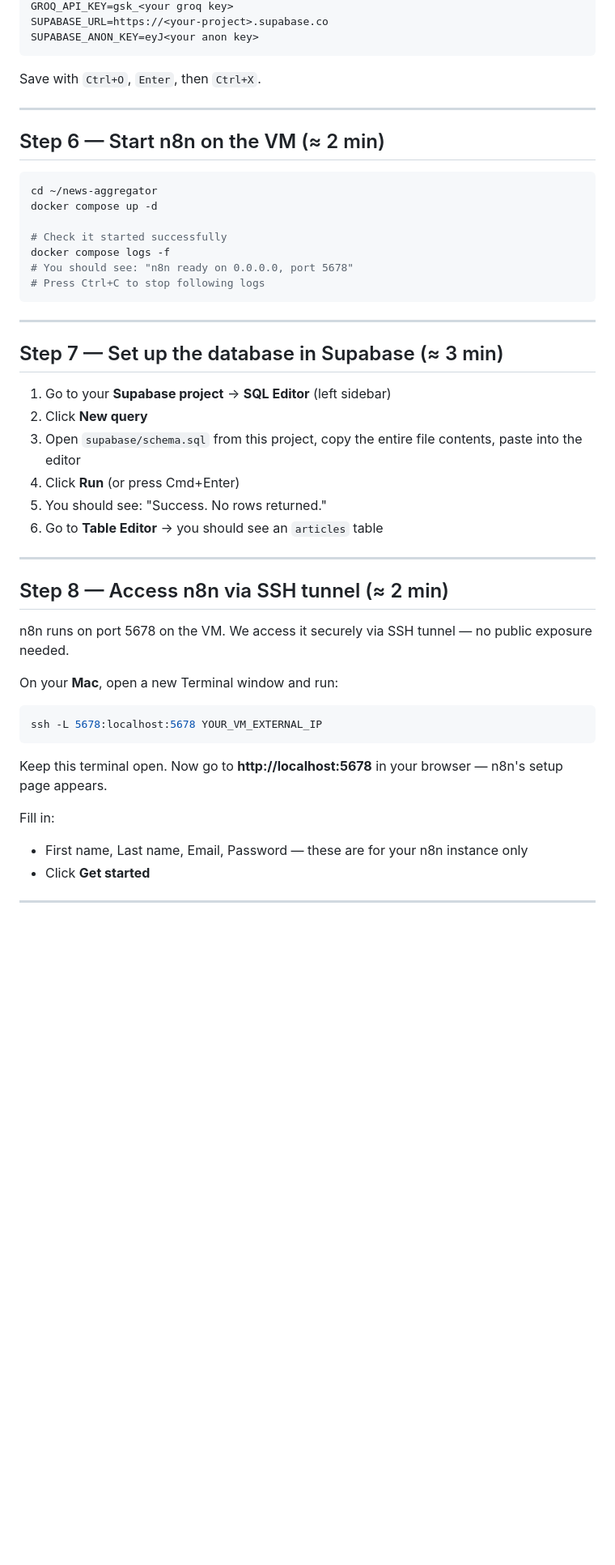
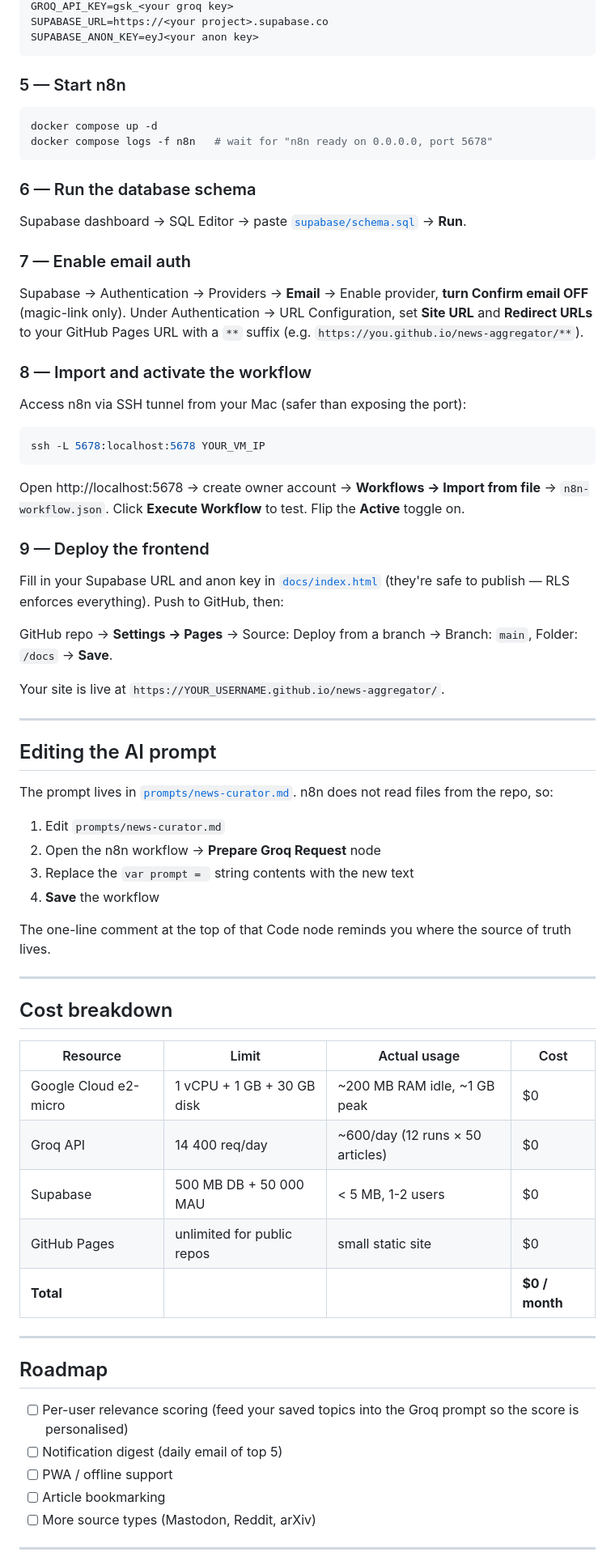
Before and after one commit to Oleksii-Lasiichuk/news-aggregator, a Markdown page: README.md, the part around one of its changes. Shown at 81% size. Rendered like a GitHub page; blank space fills up the shorter version.

Commit message:
dock: readme update

````diff
--- a/README.md
+++ b/README.md
@@ -164,51 +282,75 @@ N8N_ENCRYPTION_KEY=<paste the openssl output here>
 GROQ_API_KEY=gsk_<your groq key>
-SUPABASE_URL=https://<your-project>.supabase.co
+SUPABASE_URL=https://<your project>.supabase.co
 SUPABASE_ANON_KEY=eyJ<your anon key>
 ```
 
-Save with `Ctrl+O`, `Enter`, then `Ctrl+X`.
+### 5 — Start n8n
+
+```bash
+docker compose up -d
+docker compose logs -f n8n   # wait for "n8n ready on 0.0.0.0, port 5678"
+```
+
+### 6 — Run the database schema
+
+Supabase dashboard → SQL Editor → paste [`supabase/schema.sql`](supabase/schema.sql) → **Run**.
+
+### 7 — Enable email auth
+
+Supabase → Authentication → Providers → **Email** → Enable provider, **turn Confirm email OFF** (magic-link only). Under Authentication → URL Configuration, set **Site URL** and **Redirect URLs** to your GitHub Pages URL with a `**` suffix (e.g. `https://you.github.io/news-aggregator/**`).
+
+### 8 — Import and activate the workflow
+
+Access n8n via SSH tunnel from your Mac (safer than exposing the port):
+
+```bash
+ssh -L 5678:localhost:5678 YOUR_VM_IP
+```
+
+Open http://localhost:5678 → create owner account → **Workflows → Import from file** → `n8n-workflow.json`. Click **Execute Workflow** to test. Flip the **Active** toggle on.
+
+### 9 — Deploy the frontend
+
+Fill in your Supabase URL and anon key in [`docs/index.html`](docs/index.html) (they're safe to publish — RLS enforces everything). Push to GitHub, then:
+
+GitHub repo → **Settings → Pages** → Source: Deploy from a branch → Branch: `main`, Folder: `/docs` → **Save**.
+
+Your site is live at `https://YOUR_USERNAME.github.io/news-aggregator/`.
 
 ---
 
-## Step 6 — Start n8n on the VM (≈ 2 min)
+## Editing the AI prompt
 
-```bash
-cd ~/news-aggregator
-docker compose up -d
+The prompt lives in [`prompts/news-curator.md`](prompts/news-curator.md). n8n does not read files from the repo, so:
 
-# Check it started successfully
-docker compose logs -f
-# You should see: "n8n ready on 0.0.0.0, port 5678"
-# Press Ctrl+C to stop following logs
-```
+1. Edit `prompts/news-curator.md`
+2. Open the n8n workflow → **Prepare Groq Request** node
+3. Replace the `var prompt = ` string contents with the new text
+4. **Save** the workflow
+
+The one-line comment at the top of that Code node reminds you where the source of truth lives.
 
 ---
 
-## Step 7 — Set up the database in Supabase (≈ 3 min)
+## Cost breakdown
 
-1. Go to your **Supabase project** → **SQL Editor** (left sidebar)
-2. Click **New query**
-3. Open `supabase/schema.sql` from this project, copy the entire file contents, paste into the editor
-4. Click **Run** (or press Cmd+Enter)
-5. You should see: "Success. No rows returned."
-6. Go to **Table Editor** → you should see an `articles` table
+| Resource | Limit | Actual usage | Cost |
+|---|---|---|---|
+| Google Cloud e2-micro | 1 vCPU + 1 GB + 30 GB disk | ~200 MB RAM idle, ~1 GB peak | $0 |
+| Groq API | 14 400 req/day | ~600/day (12 runs × 50 articles) | $0 |
+| Supabase | 500 MB DB + 50 000 MAU | < 5 MB, 1-2 users | $0 |
+| GitHub Pages | unlimited for public repos | small static site | $0 |
+| **Total** | | | **$0 / month** |
 
 ---
 
-## Step 8 — Access n8n via SSH tunnel (≈ 2 min)
+## Roadmap
 
-n8n runs on port 5678 on the VM. We access it securely via SSH tunnel — no public exposure needed.
-
-On your **Mac**, open a new Terminal window and run:
-```bash
-ssh -L 5678:localhost:5678 YOUR_VM_EXTERNAL_IP
-```
-
-Keep this terminal open. Now go to **http://localhost:5678** in your browser — n8n's setup page appears.
-
-Fill in:
-- First name, Last name, Email, Password — these are for your n8n instance only
-- Click **Get started**
+- [ ] Per-user relevance scoring (feed your saved topics into the Groq prompt so the score is personalised)
+- [ ] Notification digest (daily email of top 5)
+- [ ] PWA / offline support
+- [ ] Article bookmarking
+- [ ] More source types (Mastodon, Reddit, arXiv)
 
 ---
 
````
Also changed, not shown: other parts of README.md (+244 -370 lines).
